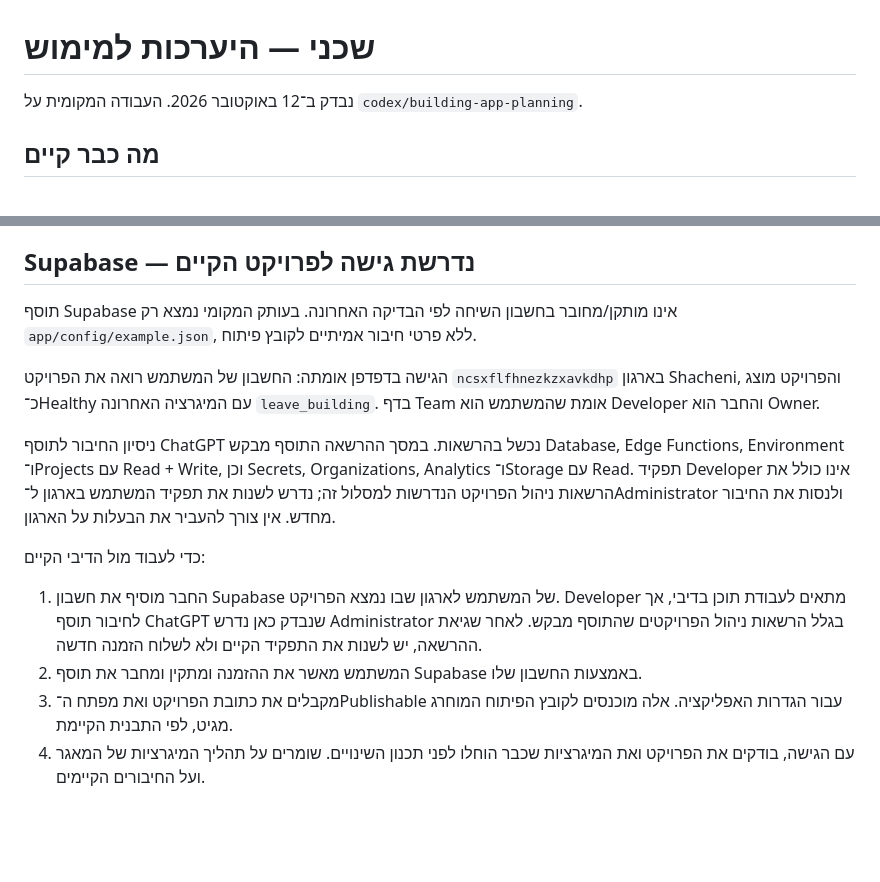
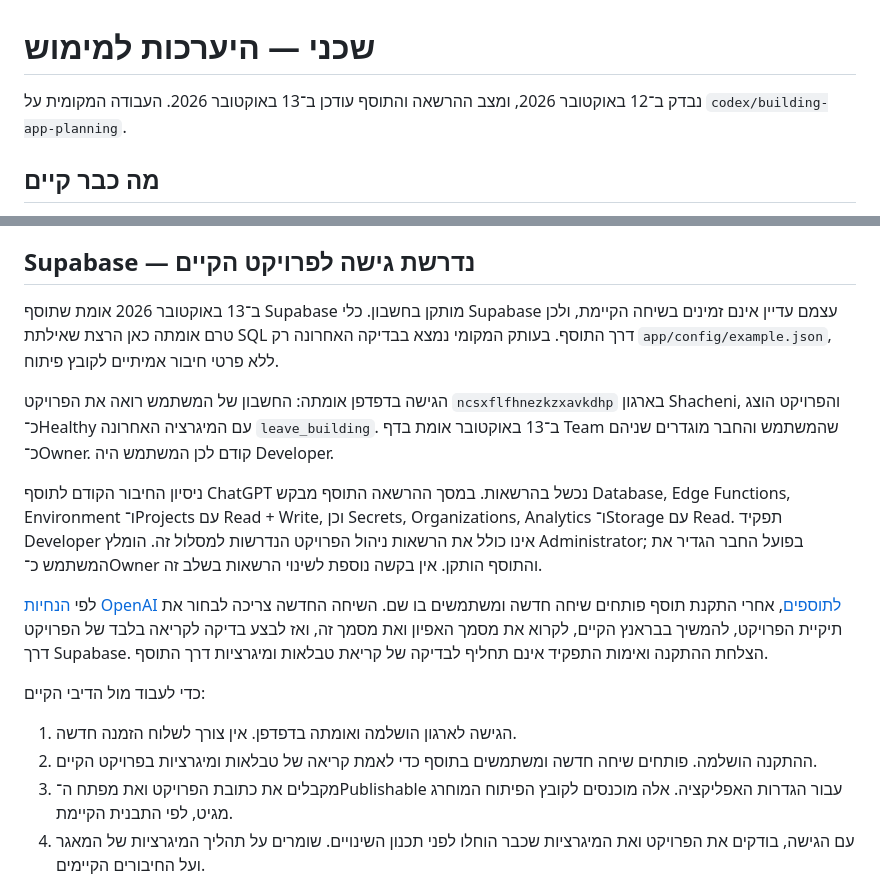
Before and after one commit to matan20102/shacheni, a Markdown page: docs/implementation-readiness.md, 2 parts joined by grey strips. Rendered like a GitHub page; blank space fills up the shorter version.

Commit message:
Record installed Supabase plugin and verified updated access

```diff
--- a/docs/implementation-readiness.md
+++ b/docs/implementation-readiness.md
@@ -1,6 +1,6 @@
 # שכני — היערכות למימוש
 
-נבדק ב־12 באוקטובר 2026. העבודה המקומית על `codex/building-app-planning`.
+נבדק ב־12 באוקטובר 2026, ומצב ההרשאה והתוסף עודכן ב־13 באוקטובר 2026. העבודה המקומית על `codex/building-app-planning`.
 
 ## מה כבר קיים
 
@@ -17,16 +17,18 @@
 
 ## Supabase — נדרשת גישה לפרויקט הקיים
 
-תוסף Supabase אינו מותקן/מחובר בחשבון השיחה לפי הבדיקה האחרונה. בעותק המקומי נמצא רק `app/config/example.json`, ללא פרטי חיבור אמיתיים לקובץ פיתוח.
+ב־13 באוקטובר 2026 אומת שתוסף Supabase מותקן בחשבון. כלי Supabase עצמם עדיין אינם זמינים בשיחה הקיימת, ולכן טרם אומתה כאן הרצת שאילתת SQL דרך התוסף. בעותק המקומי נמצא בבדיקה האחרונה רק `app/config/example.json`, ללא פרטי חיבור אמיתיים לקובץ פיתוח.
 
-הגישה בדפדפן אומתה: החשבון של המשתמש רואה את הפרויקט `ncsxflfhnezkzxavkdhp` בארגון Shacheni, והפרויקט מוצג כ־Healthy עם המיגרציה האחרונה `leave_building`. בדף Team אומת שהמשתמש הוא Developer והחבר הוא Owner.
+הגישה בדפדפן אומתה: החשבון של המשתמש רואה את הפרויקט `ncsxflfhnezkzxavkdhp` בארגון Shacheni, והפרויקט הוצג כ־Healthy עם המיגרציה האחרונה `leave_building`. ב־13 באוקטובר אומת בדף Team שהמשתמש והחבר מוגדרים שניהם כ־Owner. קודם לכן המשתמש היה Developer.
 
-ניסיון החיבור לתוסף ChatGPT נכשל בהרשאות. במסך ההרשאה התוסף מבקש Database, Edge Functions, Environment ו־Projects עם Read + Write, וכן Secrets, Organizations, Analytics ו־Storage עם Read. תפקיד Developer אינו כולל את הרשאות ניהול הפרויקט הנדרשות למסלול זה; נדרש לשנות את תפקיד המשתמש בארגון ל־Administrator ולנסות את החיבור מחדש. אין צורך להעביר את הבעלות על הארגון.
+ניסיון החיבור הקודם לתוסף ChatGPT נכשל בהרשאות. במסך ההרשאה התוסף מבקש Database, Edge Functions, Environment ו־Projects עם Read + Write, וכן Secrets, Organizations, Analytics ו־Storage עם Read. תפקיד Developer אינו כולל את הרשאות ניהול הפרויקט הנדרשות למסלול זה. הומלץ Administrator; בפועל החבר הגדיר את המשתמש כ־Owner והתוסף הותקן. אין בקשה נוספת לשינוי הרשאות בשלב זה.
+
+לפי [הנחיות OpenAI לתוספים](https://learn.chatgpt.com/docs/plugins), אחרי התקנת תוסף פותחים שיחה חדשה ומשתמשים בו שם. השיחה החדשה צריכה לבחור את תיקיית הפרויקט, להמשיך בבראנץ הקיים, לקרוא את מסמך האפיון ואת מסמך זה, ואז לבצע בדיקה לקריאה בלבד של הפרויקט דרך Supabase. הצלחת ההתקנה ואימות התפקיד אינם תחליף לבדיקה של קריאת טבלאות ומיגרציות דרך התוסף.
 
 כדי לעבוד מול הדיבי הקיים:
 
-1. החבר מוסיף את חשבון Supabase של המשתמש לארגון שבו נמצא הפרויקט. Developer מתאים לעבודת תוכן בדיבי, אך לחיבור תוסף ChatGPT שנבדק כאן נדרש Administrator בגלל הרשאות ניהול הפרויקטים שהתוסף מבקש. לאחר שגיאת ההרשאה, יש לשנות את התפקיד הקיים ולא לשלוח הזמנה חדשה.
-2. המשתמש מאשר את ההזמנה ומתקין ומחבר את תוסף Supabase באמצעות החשבון שלו.
+1. הגישה לארגון הושלמה ואומתה בדפדפן. אין צורך לשלוח הזמנה חדשה.
+2. ההתקנה הושלמה. פותחים שיחה חדשה ומשתמשים בתוסף כדי לאמת קריאה של טבלאות ומיגרציות בפרויקט הקיים.
 3. מקבלים את כתובת הפרויקט ואת מפתח ה־Publishable עבור הגדרות האפליקציה. אלה מוכנסים לקובץ הפיתוח המוחרג מגיט, לפי התבנית הקיימת.
 4. עם הגישה, בודקים את הפרויקט ואת המיגרציות שכבר הוחלו לפני תכנון השינויים. שומרים על תהליך המיגרציות של המאגר ועל החיבורים הקיימים.
 
```
